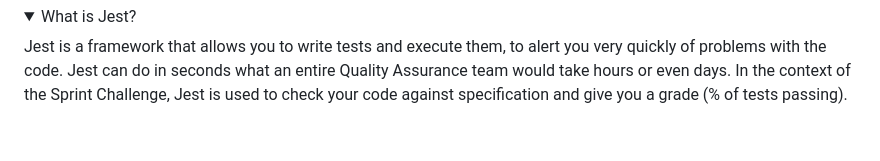
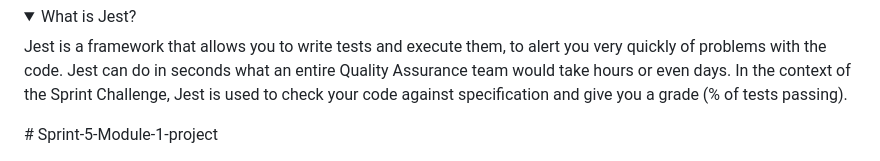
Before and after one commit to bloominstituteoftechnology/module-project-the-dom-Itsindi22, a Markdown page: README.md, the part around the change. GitHub-like rendering; folded sections open; blank space fills up the shorter version.

```diff
--- a/README.md
+++ b/README.md
@@ -371,3 +371,4 @@ This file works in combination with the Eslint extension for VSCode to highlight
 Jest is a framework that allows you to write tests and execute them, to alert you very quickly of problems with the code. Jest can do in seconds what an entire Quality Assurance team would take hours or even days. In the context of the Sprint Challenge, Jest is used to check your code against specification and give you a grade (% of tests passing).
 
 </details>
+# Sprint-5-Module-1-project
```
